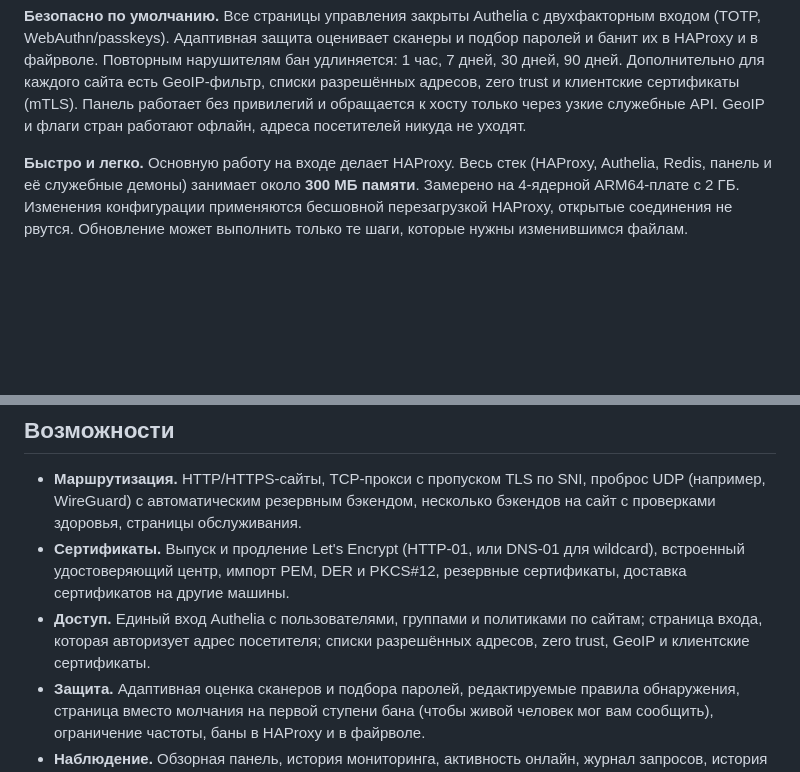
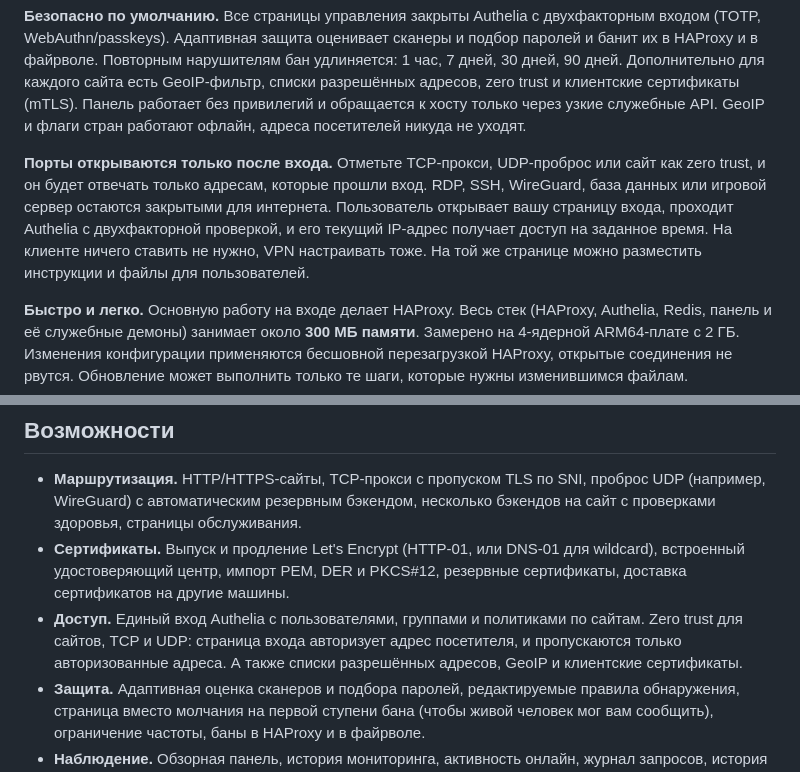
Before and after one commit to CLLlAgOB/easy-ha-proxy, a Markdown page: README.ru.md, 2 parts joined by grey strips. Rendered like a GitHub page; blank space fills up the shorter version.

```diff
--- a/README.ru.md
+++ b/README.ru.md
@@ -35,6 +35,14 @@ ARM-плате.
 клиентские сертификаты (mTLS). Панель работает без привилегий и обращается к
 хосту только через узкие служебные API. GeoIP и флаги стран работают офлайн,
 адреса посетителей никуда не уходят.
+
+**Порты открываются только после входа.** Отметьте TCP-прокси, UDP-проброс
+или сайт как zero trust, и он будет отвечать только адресам, которые прошли
+вход. RDP, SSH, WireGuard, база данных или игровой сервер остаются закрытыми
+для интернета. Пользователь открывает вашу страницу входа, проходит Authelia
+с двухфакторной проверкой, и его текущий IP-адрес получает доступ на заданное
+время. На клиенте ничего ставить не нужно, VPN настраивать тоже. На той же
+странице можно разместить инструкции и файлы для пользователей.
 
 **Быстро и легко.** Основную работу на входе делает HAProxy. Весь стек (HAProxy,
 Authelia, Redis, панель и её служебные демоны) занимает около **300 МБ
@@ -126,8 +134,9 @@ bash /tmp/easy-ha-proxy-install.sh local --test-mode
   wildcard), встроенный удостоверяющий центр, импорт PEM, DER и PKCS#12,
   резервные сертификаты, доставка сертификатов на другие машины.
 - **Доступ.** Единый вход Authelia с пользователями, группами и политиками по
-  сайтам; страница входа, которая авторизует адрес посетителя; списки
-  разрешённых адресов, zero trust, GeoIP и клиентские сертификаты.
+  сайтам. Zero trust для сайтов, TCP и UDP: страница входа авторизует адрес
+  посетителя, и пропускаются только авторизованные адреса. А также списки
+  разрешённых адресов, GeoIP и клиентские сертификаты.
 - **Защита.** Адаптивная оценка сканеров и подбора паролей, редактируемые
   правила обнаружения, страница вместо молчания на первой ступени бана (чтобы
   живой человек мог вам сообщить), ограничение частоты, баны в HAProxy и в
```
Also changed, not shown: README.md (+12 -3 lines).
